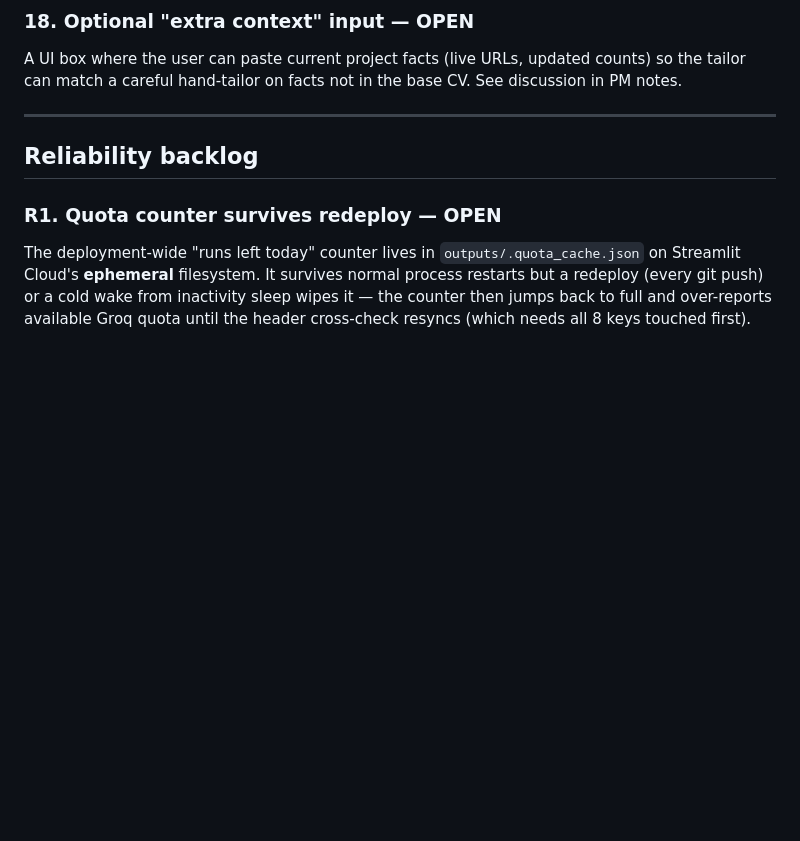
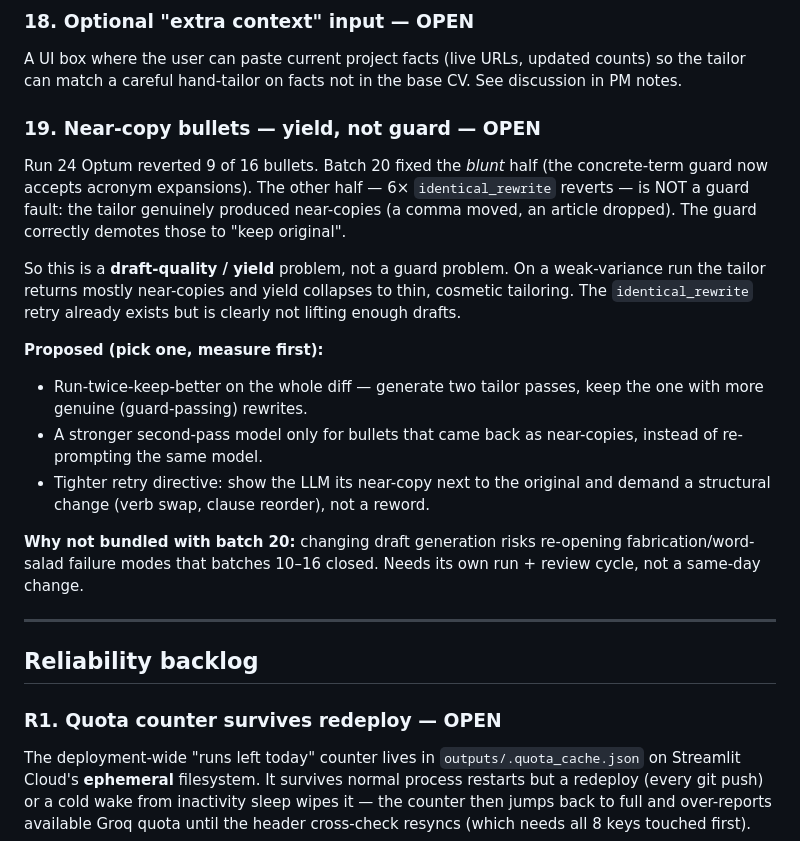
Before and after one commit to rishav98sin-max/applysmart-ai, a Markdown page: ROADMAP.md, the part around the change. Drawn GitHub-style; blank space fills up the shorter version.

Commit message:
docs: log item 19 — near-copy bullets (yield, not guard)
Batch 20 fixed the blunt half of the bullet over-reverting (concrete
-term guard accepts acronym expansions). The remaining half — 6x
identical_rewrite reverts in Run 24 — is a draft-quality / yield
problem: the tailor produced near-copies and the guard correctly
demoted them. Logged as item 19 with three candidate fixes
(run-twice-keep-better, stronger second-pass model, tighter retry
directive) to tackle on its own review cycle.

Co-Authored-By: Claude Opus 4.7 <noreply@anthropic.com>

```diff
--- a/ROADMAP.md
+++ b/ROADMAP.md
@@ -290,6 +290,32 @@ A UI box where the user can paste current project facts (live URLs,
 updated counts) so the tailor can match a careful hand-tailor on facts
 not in the base CV. See discussion in PM notes.
 
+### 19. Near-copy bullets — yield, not guard — OPEN
+
+Run 24 Optum reverted 9 of 16 bullets. Batch 20 fixed the *blunt* half
+(the concrete-term guard now accepts acronym expansions). The other
+half — 6× `identical_rewrite` reverts — is NOT a guard fault: the
+tailor genuinely produced near-copies (a comma moved, an article
+dropped). The guard correctly demotes those to "keep original".
+
+So this is a **draft-quality / yield** problem, not a guard problem.
+On a weak-variance run the tailor returns mostly near-copies and yield
+collapses to thin, cosmetic tailoring. The `identical_rewrite` retry
+already exists but is clearly not lifting enough drafts.
+
+**Proposed (pick one, measure first):**
+- Run-twice-keep-better on the whole diff — generate two tailor passes,
+  keep the one with more genuine (guard-passing) rewrites.
+- A stronger second-pass model only for bullets that came back as
+  near-copies, instead of re-prompting the same model.
+- Tighter retry directive: show the LLM its near-copy next to the
+  original and demand a structural change (verb swap, clause reorder),
+  not a reword.
+
+**Why not bundled with batch 20:** changing draft generation risks
+re-opening fabrication/word-salad failure modes that batches 10–16
+closed. Needs its own run + review cycle, not a same-day change.
+
 ---
 
 ## Reliability backlog
```
